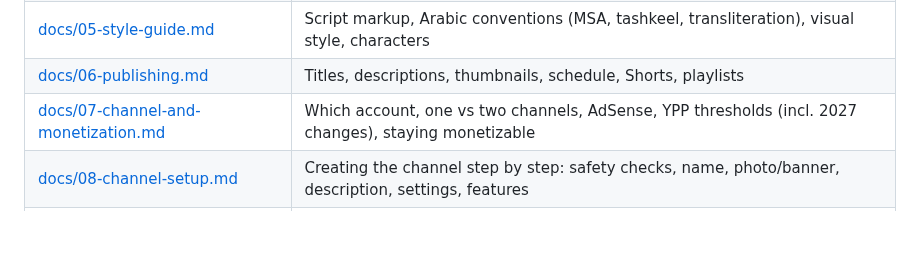
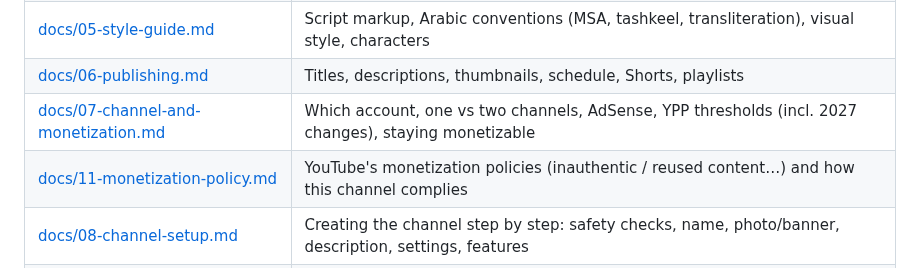
Before and after one commit to muhannadsnan/2min-arabic, a Markdown page: README.md, the part around the change. Rendered like a GitHub page; blank space fills up the shorter version.

Commit message:
Docs: YouTube monetization policies and channel compliance check
Co-Authored-By: Claude Opus 5.5 (1M context) <noreply@anthropic.com>

```diff
--- a/README.md
+++ b/README.md
@@ -22,6 +22,7 @@ and the ready-to-produce video scripts.
 | [docs/05-style-guide.md](docs/05-style-guide.md) | Script markup, Arabic conventions (MSA, tashkeel, transliteration), visual style, characters |
 | [docs/06-publishing.md](docs/06-publishing.md) | Titles, descriptions, thumbnails, schedule, Shorts, playlists |
 | [docs/07-channel-and-monetization.md](docs/07-channel-and-monetization.md) | Which account, one vs two channels, AdSense, YPP thresholds (incl. 2027 changes), staying monetizable |
+| [docs/11-monetization-policy.md](docs/11-monetization-policy.md) | YouTube's monetization policies (inauthentic / reused content…) and how this channel complies |
 | [docs/08-channel-setup.md](docs/08-channel-setup.md) | Creating the channel step by step: safety checks, name, photo/banner, description, settings, features |
 | [docs/10-production-flow.md](docs/10-production-flow.md) | **How every video is produced from Day 2 on** — who does what, voices, assembly, quality check |
 | [docs/09-backlog.md](docs/09-backlog.md) | What's next, in order — including reminders for you |
```
Also changed, not shown: docs/11-monetization-policy.md (added, +69 -0 lines).
